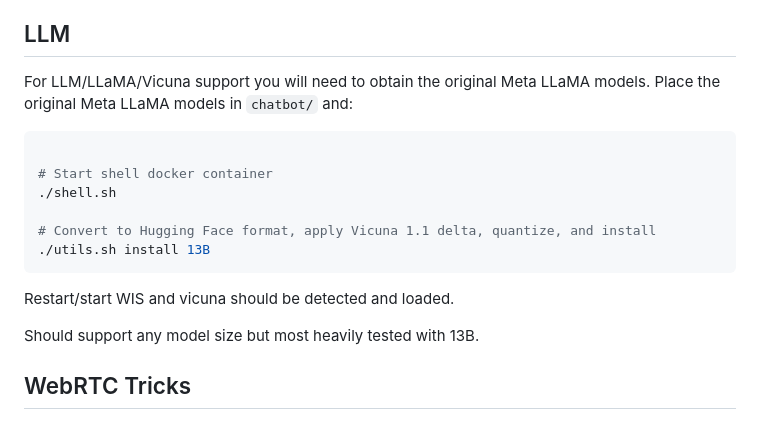
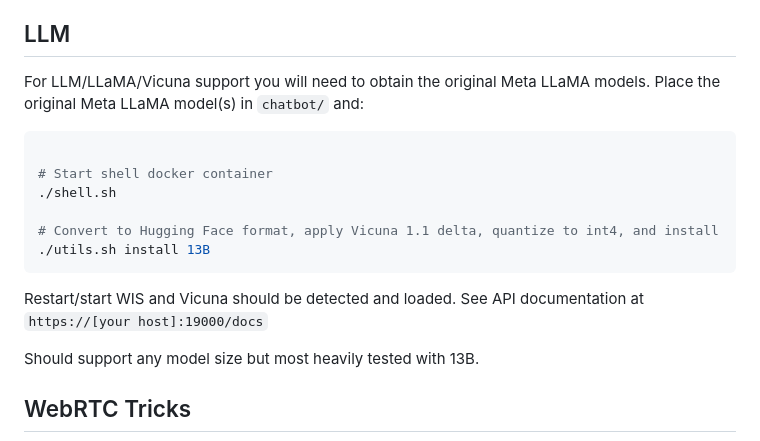
Before and after one commit to toverainc/willow-inference-server, a Markdown page: README.md, the part around one of its changes. Rendered like a GitHub page.

````diff
--- a/README.md
+++ b/README.md
@@ -114,18 +114,18 @@ Perusing eBay and other used marketplaces the GTX 1070 seems to be the best perf
 To support LLM/Vicuna an RTX 3090/4090 is suggested. RTX 3090 being sold for approximately $800 as of this writing (5/23/2023).
 
 ## LLM
-For LLM/LLaMA/Vicuna support you will need to obtain the original Meta LLaMA models. Place the original Meta LLaMA models in ```chatbot/``` and:
+For LLM/LLaMA/Vicuna support you will need to obtain the original Meta LLaMA models. Place the original Meta LLaMA model(s) in ```chatbot/``` and:
 
 ```bash
 
 # Start shell docker container
 ./shell.sh
 
-# Convert to Hugging Face format, apply Vicuna 1.1 delta, quantize, and install
+# Convert to Hugging Face format, apply Vicuna 1.1 delta, quantize to int4, and install
 ./utils.sh install 13B
 ```
 
-Restart/start WIS and vicuna should be detected and loaded.
+Restart/start WIS and Vicuna should be detected and loaded. See API documentation at ```https://[your host]:19000/docs```
 
 Should support any model size but most heavily tested with 13B.
 
````
Also changed, not shown: other parts of README.md (+1 -1 lines).
